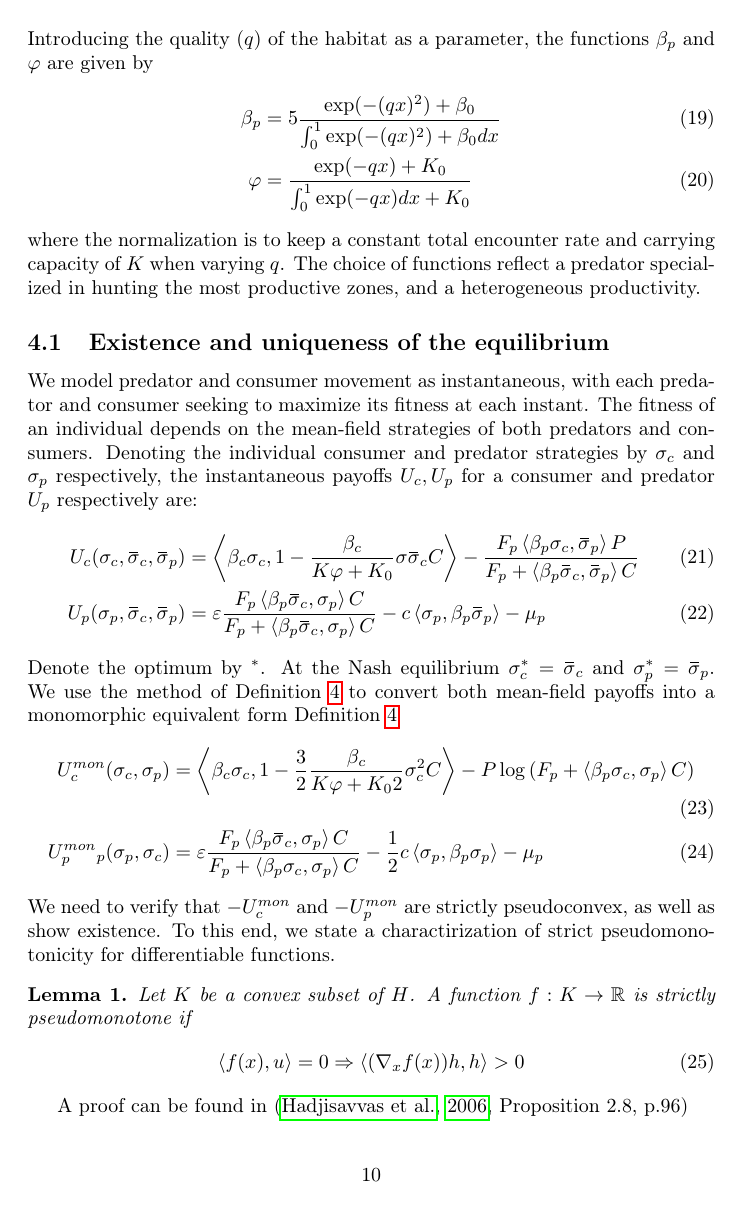
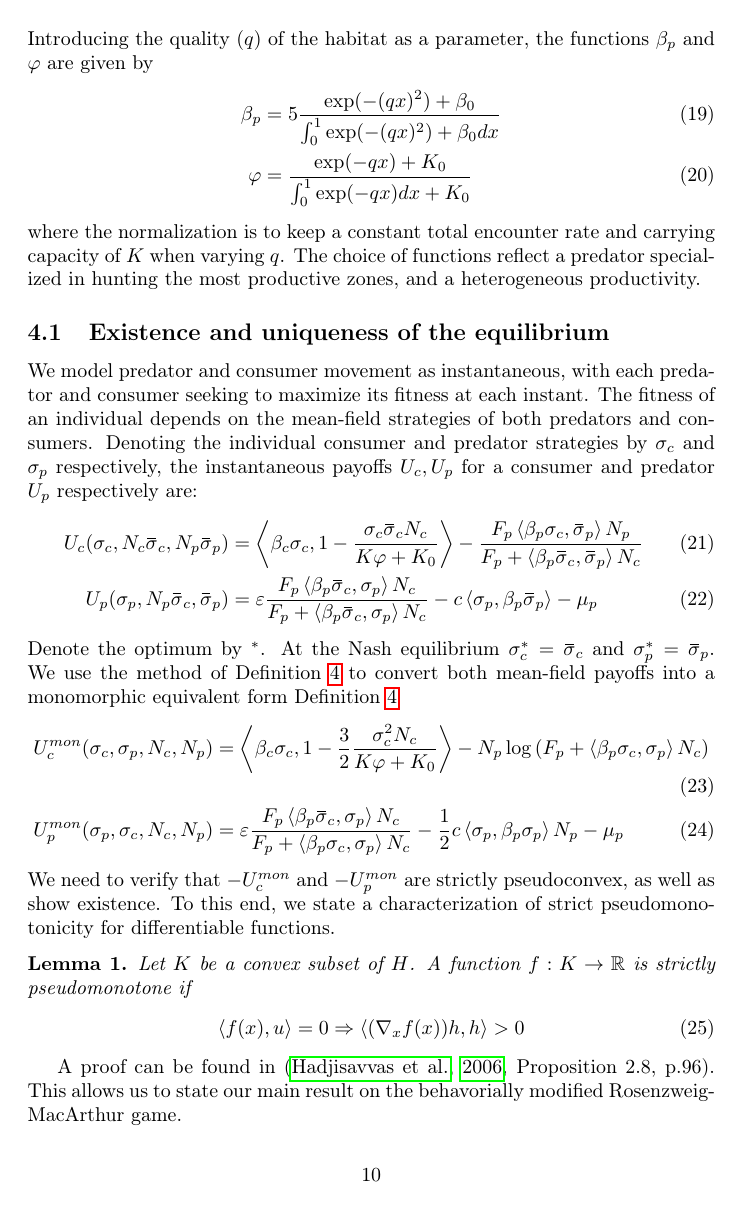
Before and after one commit to jemff/MFG_Static, a LaTeX document (results/main.tex, which reads results/methods.tex): page 10 of 21. Compiled offline with pdfLaTeX.

Commit message:
Added more meaning

```diff
--- a/results/methods.tex
+++ b/results/methods.tex
@@ -168,21 +168,21 @@ where the normalization is to keep a constant total encounter rate and carrying
 \subsection{Existence and uniqueness of the equilibrium}
 We model predator and consumer movement as instantaneous, with each predator and consumer seeking to maximize its fitness at each instant. The fitness of an individual depends on the mean-field strategies of both predators and consumers. Denoting the individual consumer and predator strategies by $\sigma_c$ and $\sigma_p$ respectively, the instantaneous payoffs $U_c,U_p$ for a consumer and predator $U_p$ respectively are:
 \begin{align}
-  U_c(\sigma_c, \overbar{\sigma}_c, \overbar{\sigma}_p) &= \ip{\beta_c \sigma_c}{1-\frac{\beta_c}{K\phi + K_0}\sigma \overbar{\sigma}_c C} - \frac{F_p \ip{\beta_p \sigma_c}{\overbar{\sigma}_p} P}{F_p + \ip{\beta_p \overbar{\sigma}_c}{\overbar{\sigma}_p} C} \\
-  U_p(\sigma_p, \overbar{\sigma}_c, \overbar{\sigma}_p) &= \epsilon \frac{F_p \ip{\beta_p \overbar{\sigma}_c}{\sigma_p} C}{F_p + \ip{\beta_p \overbar{\sigma}_c}{\sigma_p} C} - c \ip{\sigma_p}{\beta_p \overbar{\sigma}_p}  - \mu_p
+  U_c(\sigma_c, N_c \overbar{\sigma}_c, N_p\overbar{\sigma}_p) &= \ip{\beta_c \sigma_c}{1-\frac{\sigma_c \overbar{\sigma}_c N_c}{K\phi + K_0}} - \frac{F_p \ip{\beta_p \sigma_c}{\overbar{\sigma}_p} N_p}{F_p + \ip{\beta_p \overbar{\sigma}_c}{\overbar{\sigma}_p} N_c} \\
+  U_p(\sigma_p, N_p \overbar{\sigma}_c, \overbar{\sigma}_p) &= \epsilon \frac{F_p \ip{\beta_p \overbar{\sigma}_c}{\sigma_p} N_c}{F_p + \ip{\beta_p \overbar{\sigma}_c}{\sigma_p} N_c} - c \ip{\sigma_p}{\beta_p \overbar{\sigma}_p}  - \mu_p
 \end{align}
 Denote the optimum by $^*$. At the Nash equilibrium $\sigma_c^*=\overbar{\sigma}_c$ and $\sigma_p^* = \overbar{\sigma}_p$. We use the method of \Cref{def:correspondence} to convert both mean-field payoffs into a monomorphic equivalent form \Cref{def:correspondence}
 \begin{align}
   \label{eq:mon_eq_forms}
-  U_c^{mon}(\sigma_c, \sigma_p) &= \ip{\beta_c \sigma_c}{1-\frac{3}{2}\frac{\beta_c}{K\phi + K_0 2}\sigma_c^2 C} - P\log\pa{F_p + \ip{\beta_p \sigma_c}{\sigma_p} C} \\
-  U_p^{mon}_p(\sigma_p, \sigma_c) &= \epsilon \frac{F_p \ip{\beta_p \overbar{\sigma}_c}{\sigma_p} C}{F_p + \ip{\beta_p \sigma_c}{\sigma_p} C} - \frac{1}{2}c \ip{\sigma_p}{\beta_p \sigma_p}  - \mu_p
+  U_c^{mon}(\sigma_c, \sigma_p, N_c, N_p) &= \ip{\beta_c \sigma_c}{1-\frac{3}{2}\frac{\sigma_c^2 N_c}{K\phi + K_0}} - N_p\log\pa{F_p + \ip{\beta_p \sigma_c}{\sigma_p} N_c} \\
+  U_p^{mon}(\sigma_p, \sigma_c, N_c, N_p) &= \epsilon \frac{F_p \ip{\beta_p \overbar{\sigma}_c}{\sigma_p} N_c}{F_p + \ip{\beta_p \sigma_c}{\sigma_p} N_c} - \frac{1}{2}c \ip{\sigma_p}{\beta_p \sigma_p}N_p  - \mu_p
 \end{align}
-We need to verify that $-U_c^{mon}$ and $-U_p^{mon}$ are strictly pseudoconvex, as well as show existence. To this end, we state a charactirization of strict pseudomonotonicity for differentiable functions.
+We need to verify that $-U_c^{mon}$ and $-U_p^{mon}$ are strictly pseudoconvex, as well as show existence. To this end, we state a characterization of strict pseudomonotonicity for differentiable functions.
 \begin{lemma}
   Let $K$ be a convex subset of $H$. A function $f: K \to \R$ is strictly pseudomonotone if
   \begin{equation}
     \ip{f(x)}{u} = 0 \Rightarrow \ip{(\nabla_x f(x))h}{h} > 0
   \end{equation}
 \end{lemma}
-A proof can be found in \citep[Proposition 2.8, p.96]{hadjisavvas2006handbook}
+A proof can be found in \citep[Proposition 2.8, p.96]{hadjisavvas2006handbook}. This allows us to state our main result on the behavorially modified Rosenzweig-MacArthur game.
 \begin{proposition}
```
Also changed, not shown: results/methods.tex (15 more changed lines).
